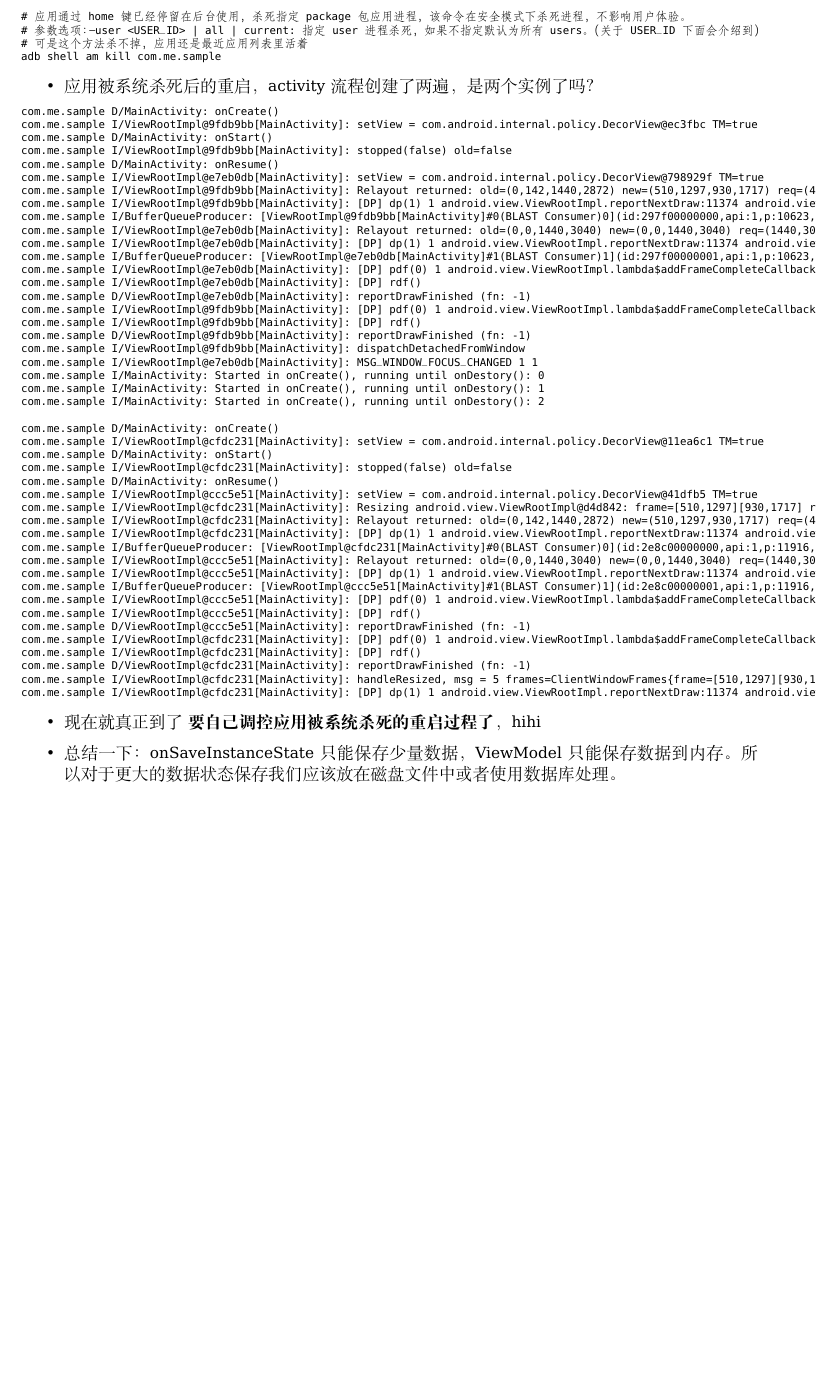
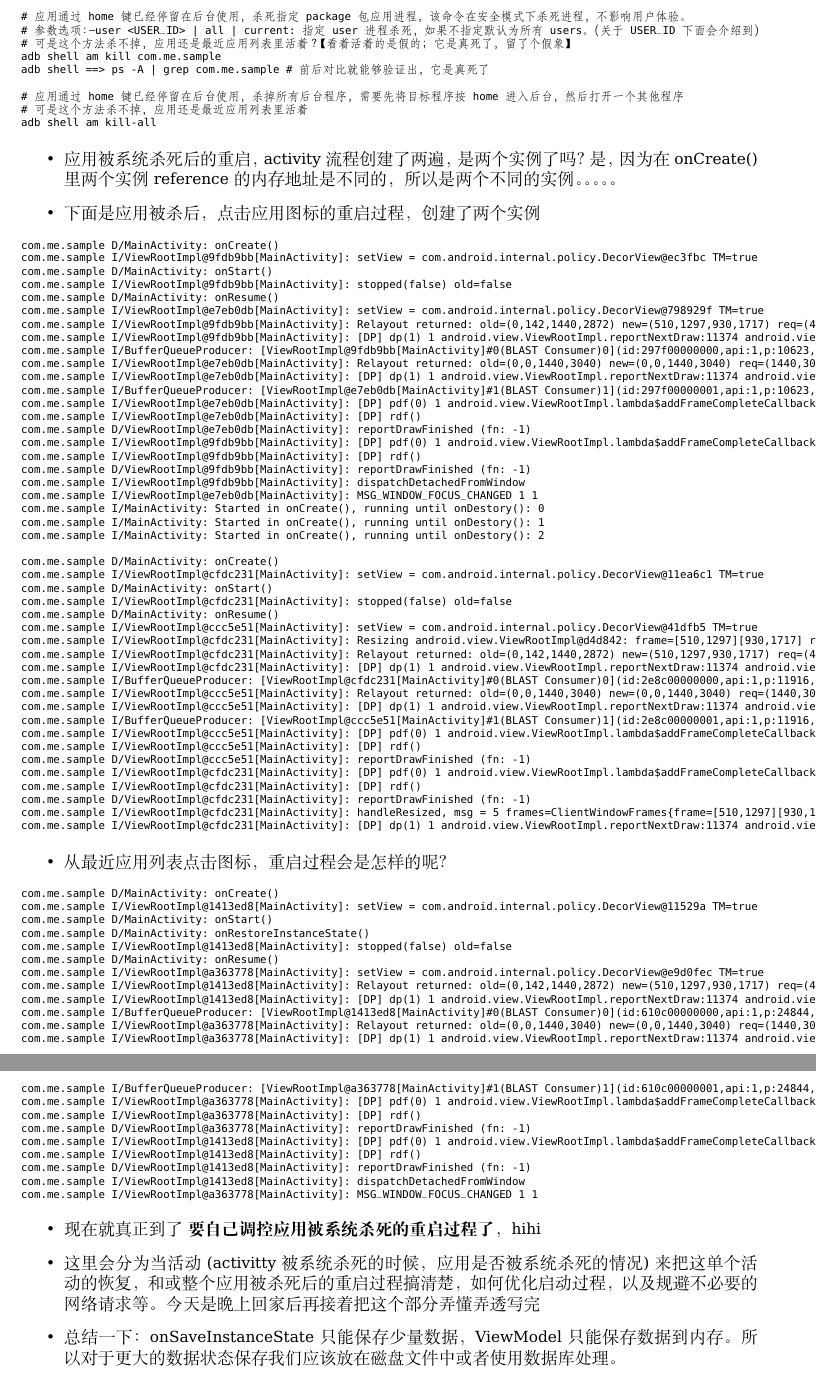
Before and after one commit to deepwateroooMe/SampleApp, a LaTeX document (readme.tex): part of page 5 of 54 before the commit and two parts of pages 5 and 6 of 55 after it, the two joined at a grey line, cut so that both start at the same text, the shorter picture padded with empty space. Compiled offline with XeLaTeX.

```diff
--- a/readme.tex
+++ b/readme.tex
@@ -89,11 +89,17 @@
 
 # 应用通过home键已经停留在后台使用，杀死指定package包应用进程，该命令在安全模式下杀死进程，不影响用户体验。
 # 参数选项：–user <USER_ID> | all | current: 指定user进程杀死，如果不指定默认为所有users。（关于USER_ID下面会介绍到）
+# 可是这个方法杀不掉，应用还是最近应用列表里活着？【看着活着的是假的；它是真死了，留了个假象】
+adb shell am kill com.me.sample
+adb shell ==> ps -A | grep com.me.sample # 前后对比就能够验证出，它是真死了
+
+# 应用通过home键已经停留在后台使用，杀掉所有后台程序，需要先将目标程序按home进入后台，然后打开一个其他程序
 # 可是这个方法杀不掉，应用还是最近应用列表里活着
-adb shell am kill com.me.sample
-\end{minted}
-\begin{itemize}
-\item 应用被系统杀死后的重启，activity流程创建了两遍，是两个实例了吗？
+adb shell am kill-all
+\end{minted}
+\begin{itemize}
+\item 应用被系统杀死后的重启，activity流程创建了两遍，是两个实例了吗？是，因为在onCreate()里两个实例reference的内存地址是不同的，所以是两个不同的实例。。。。。
+\item 下面是应用被杀后，点击应用图标的重启过程，创建了两个实例
 \end{itemize}
 \begin{minted}[fontsize=\scriptsize,linenos=false]{text}
 com.me.sample D/MainActivity: onCreate()
@@ -143,7 +149,34 @@
 com.me.sample I/ViewRootImpl@cfdc231[MainActivity]: [DP] dp(1) 1 android.view.ViewRootImpl.reportNextDraw:11374 android.view.ViewRootImpl.handleResized:2204 android.view.ViewRootImpl.access$1200:294
 \end{minted}
 \begin{itemize}
+\item 从最近应用列表点击图标，重启过程会是怎样的呢？
+\end{itemize}
+\begin{minted}[fontsize=\scriptsize,linenos=false]{text}
+com.me.sample D/MainActivity: onCreate()
+com.me.sample I/ViewRootImpl@1413ed8[MainActivity]: setView = com.android.internal.policy.DecorView@11529a TM=true
+com.me.sample D/MainActivity: onStart()
+com.me.sample D/MainActivity: onRestoreInstanceState()
+com.me.sample I/ViewRootImpl@1413ed8[MainActivity]: stopped(false) old=false
+com.me.sample D/MainActivity: onResume()
+com.me.sample I/ViewRootImpl@a363778[MainActivity]: setView = com.android.internal.policy.DecorView@e9d0fec TM=true
+com.me.sample I/ViewRootImpl@1413ed8[MainActivity]: Relayout returned: old=(0,142,1440,2872) new=(510,1297,930,1717) req=(420,420)0 dur=5 res=0x7 s={true -5476376617398040368} ch=true fn=-1
+com.me.sample I/ViewRootImpl@1413ed8[MainActivity]: [DP] dp(1) 1 android.view.ViewRootImpl.reportNextDraw:11374 android.view.ViewRootImpl.performTraversals:4167 android.view.ViewRootImpl.doTraversal:2893
+com.me.sample I/BufferQueueProducer: [ViewRootImpl@1413ed8[MainActivity]#0(BLAST Consumer)0](id:610c00000000,api:1,p:24844,c:24844) queueBuffer: queued for the first time.
+com.me.sample I/ViewRootImpl@a363778[MainActivity]: Relayout returned: old=(0,0,1440,3040) new=(0,0,1440,3040) req=(1440,3040)0 dur=4 res=0x7 s={true -5476376617398005488} ch=true fn=-1
+com.me.sample I/ViewRootImpl@a363778[MainActivity]: [DP] dp(1) 1 android.view.ViewRootImpl.reportNextDraw:11374 android.view.ViewRootImpl.performTraversals:4167 android.view.ViewRootImpl.doTraversal:2893
+com.me.sample I/BufferQueueProducer: [ViewRootImpl@a363778[MainActivity]#1(BLAST Consumer)1](id:610c00000001,api:1,p:24844,c:24844) queueBuffer: queued for the first time.
+com.me.sample I/ViewRootImpl@a363778[MainActivity]: [DP] pdf(0) 1 android.view.ViewRootImpl.lambda$addFrameCompleteCallbackIfNeeded$3$ViewRootImpl:4969 android.view.ViewRootImpl$$ExternalSyntheticLambda16.run:6 android.os.Handler.handleCallback:938
+com.me.sample I/ViewRootImpl@a363778[MainActivity]: [DP] rdf()
+com.me.sample D/ViewRootImpl@a363778[MainActivity]: reportDrawFinished (fn: -1)
+com.me.sample I/ViewRootImpl@1413ed8[MainActivity]: [DP] pdf(0) 1 android.view.ViewRootImpl.lambda$addFrameCompleteCallbackIfNeeded$3$ViewRootImpl:4969 android.view.ViewRootImpl$$ExternalSyntheticLambda16.run:6 android.os.Handler.handleCallback:938
+com.me.sample I/ViewRootImpl@1413ed8[MainActivity]: [DP] rdf()
+com.me.sample D/ViewRootImpl@1413ed8[MainActivity]: reportDrawFinished (fn: -1)
+com.me.sample I/ViewRootImpl@1413ed8[MainActivity]: dispatchDetachedFromWindow
+com.me.sample I/ViewRootImpl@a363778[MainActivity]: MSG_WINDOW_FOCUS_CHANGED 1 1
+\end{minted}
+\begin{itemize}
 \item 现在就真正到了 \textbf{要自己调控应用被系统杀死的重启过程了} ，hihi
+\item 这里会分为当活动(activitty被系统杀死的时候，应用是否被系统杀死的情况)来把这单个活动的恢复，和或整个应用被杀死后的重启过程搞清楚，如何优化启动过程，以及规避不必要的网络请求等。今天是晚上回家后再接着把这个部分弄懂弄透写完
 \item 总结一下：onSaveInstanceState 只能保存少量数据，ViewModel 只能保存数据到内存。所以对于更大的数据状态保存我们应该放在磁盘文件中或者使用数据库处理。
 \item 比如这样一个场景，我们的应用是一个 im 的即时通讯 app。在聊天列表页面，每次更新了列表中的联系人窗口数据都会使用数据库进行存储。那么就有一下三种场景了：
 \begin{itemize}
```
Also changed, not shown: readme.pdf, readme.tex (2 more changed lines), 1 other file.
